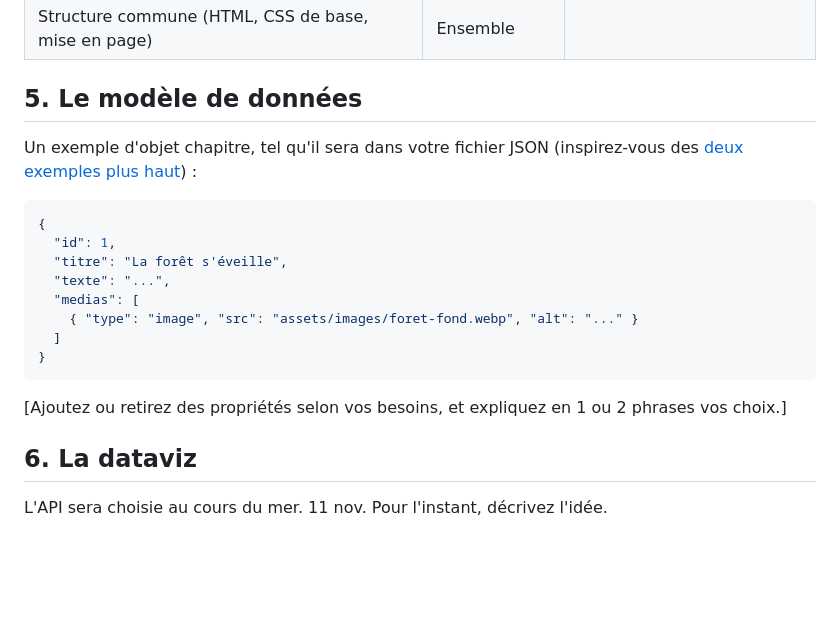
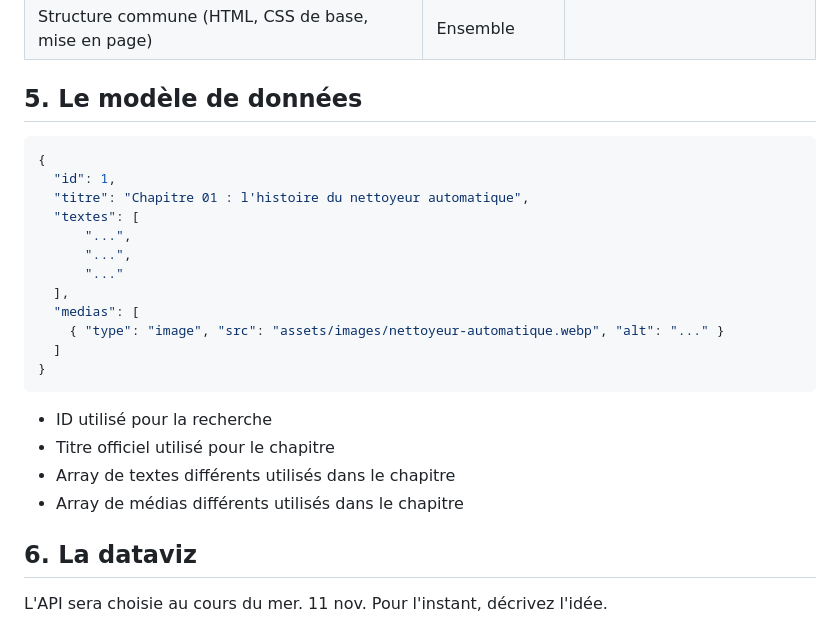
Before and after one commit to CherriRaspberri/recit_defilant_laliberte_sirois-tanguay, a Markdown page: CAHIER-DE-CHARGES.md, the part around one of its changes. Rendered like a GitHub page; blank space fills up the shorter version.

````diff
--- a/CAHIER-DE-CHARGES.md
+++ b/CAHIER-DE-CHARGES.md
@@ -47,20 +47,24 @@ Vérification : chaque technique (CSS au défilement, GSAP + ScrollTrigger, Inte
 
 ## 5. Le modèle de données
 
-Un exemple d'objet chapitre, tel qu'il sera dans votre fichier JSON (inspirez-vous des [deux exemples plus haut](#le-modele-de-donnees-json)) :
-
 ```json
 {
   "id": 1,
-  "titre": "La forêt s'éveille",
-  "texte": "...",
+  "titre": "Chapitre 01 : l'histoire du nettoyeur automatique",
+  "textes": [
+      "...",
+      "...",
+      "..."
+  ],
   "medias": [
-    { "type": "image", "src": "assets/images/foret-fond.webp", "alt": "..." }
+    { "type": "image", "src": "assets/images/nettoyeur-automatique.webp", "alt": "..." }
   ]
 }
 ```
-
-[Ajoutez ou retirez des propriétés selon vos besoins, et expliquez en 1 ou 2 phrases vos choix.]
+- ID utilisé pour la recherche
+- Titre officiel utilisé pour le chapitre
+- Array de textes différents utilisés dans le chapitre
+- Array de médias différents utilisés dans le chapitre
 
 ## 6. La dataviz
 
````
Also changed, not shown: other parts of CAHIER-DE-CHARGES.md (+18 -16 lines).
